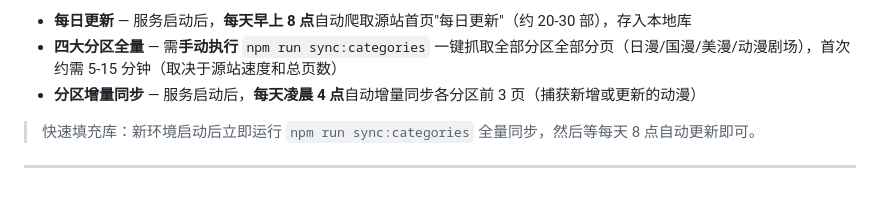
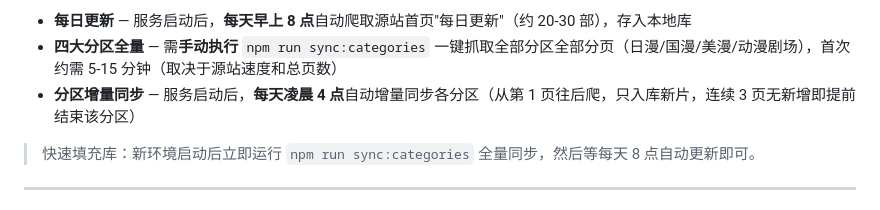
Before and after one commit to drfengyu/Clawer, a Markdown page: README.md, the part around the change. Drawn GitHub-style.

Commit message:
docs: 修正分区增量同步的描述（非固定前3页，而是连续3页无新增即停）
- README 更正增量同步逻辑：从第1页往后爬，只入库新片，连续3页无新增即提前结束
- CHANGELOG 同步更新文档改进条目
- 感谢用户指出描述不准确的问题

Co-Authored-By: Claude Opus 4.8 (1M context) <noreply@anthropic.com>

```diff
--- a/README.md
+++ b/README.md
@@ -70,7 +70,7 @@ npm start
 **新环境资源分区同步时机：**
 - **每日更新** — 服务启动后，**每天早上 8 点**自动爬取源站首页"每日更新"（约 20-30 部），存入本地库
 - **四大分区全量** — 需**手动执行** `npm run sync:categories` 一键抓取全部分区全部分页（日漫/国漫/美漫/动漫剧场），首次约需 5-15 分钟（取决于源站速度和总页数）
-- **分区增量同步** — 服务启动后，**每天凌晨 4 点**自动增量同步各分区前 3 页（捕获新增或更新的动漫）
+- **分区增量同步** — 服务启动后，**每天凌晨 4 点**自动增量同步各分区（从第 1 页往后爬，只入库新片，连续 3 页无新增即提前结束该分区）
 
 > 快速填充库：新环境启动后立即运行 `npm run sync:categories` 全量同步，然后等每天 8 点自动更新即可。
 
```
Also changed, not shown: CHANGELOG.md (+1 -0 lines).
